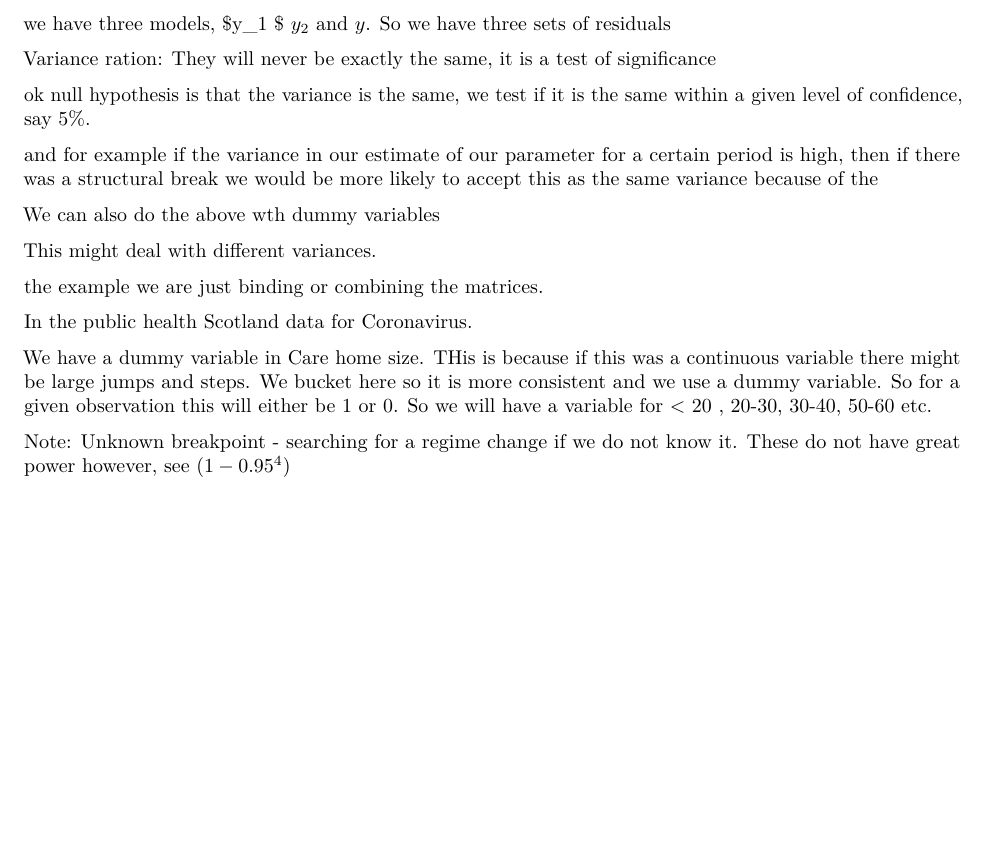
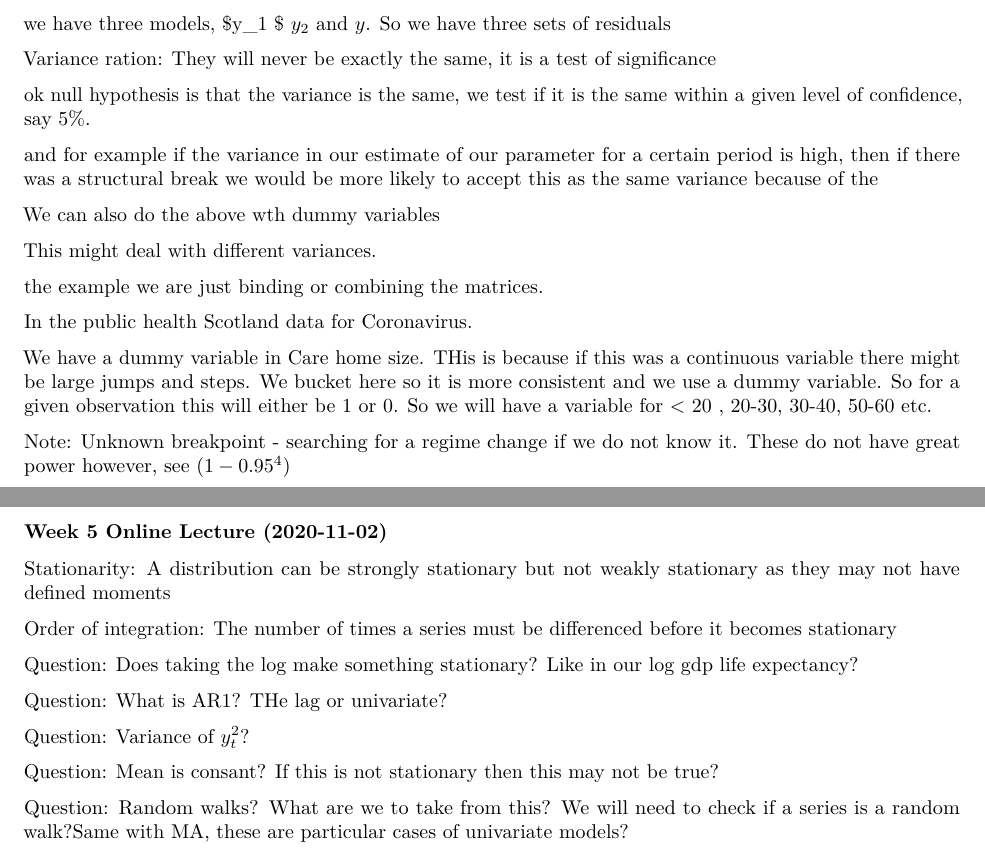
Before and after one commit to nashp/econometrics, an R Markdown document (R/Notes.rmd): part of page 5 of 5 before the commit and two parts of pages 5 and 6 of 6 after it, the two joined at a grey line, cut so that both start at the same text, the shorter picture padded with empty space. Rendered offline with R 4.5, knitr and Pandoc, then LaTeX, with nearby package versions.

Commit message:
latest notes

```diff
--- a/R/Notes.rmd
+++ b/R/Notes.rmd
@@ -252,3 +252,19 @@ We have a dummy variable in Care home size. THis is because if this was a contin
 
 
 Note: Unknown breakpoint - searching for a regime change if we do not know it. These do not have great power however, see $(1-0.95^4)$
+
+### Week 5 Online Lecture (2020-11-02)
+
+Stationarity: A distribution can be strongly stationary but not weakly stationary as they may not have defined moments
+
+Order of integration: The number of times a series must be differenced before it becomes stationary
+
+Question: Does taking the log make something stationary? Like in our log gdp life expectancy?
+
+Question: What is AR1? THe lag or univariate?
+
+Question: Variance of $y_{t}^2$?
+
+Question: Mean is consant? If this is not stationary then this may not be true?
+
+Question: Random walks? What are we to take from this? We will need to check if a series is a random walk?Same with MA, these are particular cases of univariate models?
```
